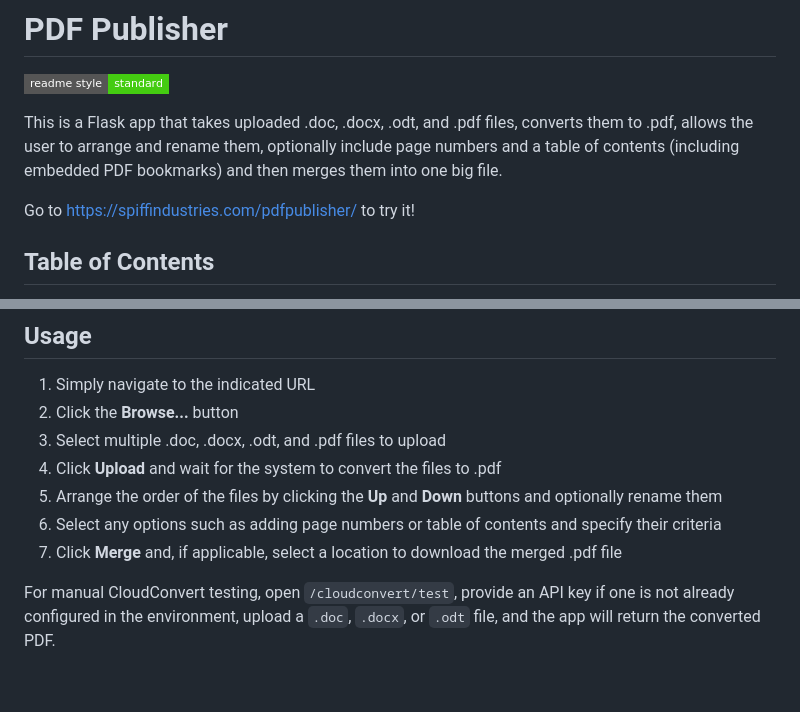
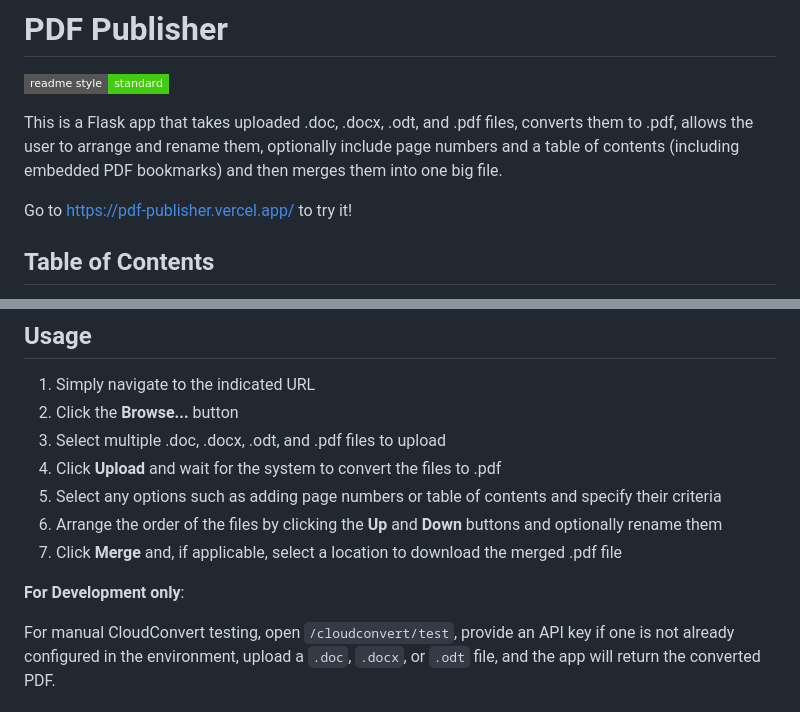
Before and after one commit to rbrutherford3/PDF-Publisher, a Markdown page: docs/README.md, 2 parts joined by grey strips. Drawn GitHub-style; badges without logos; blank space fills up the shorter version.

```diff
--- a/docs/README.md
+++ b/docs/README.md
@@ -4,7 +4,7 @@
 
 This is a Flask app that takes uploaded .doc, .docx, .odt, and .pdf files, converts them to .pdf, allows the user to arrange and rename them, optionally include page numbers and a table of contents (including embedded PDF bookmarks) and then merges them into one big file.
 
-Go to [https://spiffindustries.com/pdfpublisher/](https://spiffindustries.com/pdfpublisher/) to try it!
+Go to [https://pdf-publisher.vercel.app/](https://pdf-publisher.vercel.app/) to try it!
 
 ## Table of Contents
 
@@ -86,9 +121,11 @@ You can also use [**Gunicorn**](https://gunicorn.org/) to set up this project fo
 1. Click the **Browse...** button
 1. Select multiple .doc, .docx, .odt, and .pdf files to upload
 1. Click **Upload** and wait for the system to convert the files to .pdf
+1. Select any options such as adding page numbers or table of contents and specify their criteria
 1. Arrange the order of the files by clicking the **Up** and **Down** buttons and optionally rename them
-1. Select any options such as adding page numbers or table of contents and specify their criteria
 1. Click **Merge** and, if applicable, select a location to download the merged .pdf file
+
+**For Development only**:
 
 For manual CloudConvert testing, open `/cloudconvert/test`, provide an API key if one is not already configured in the environment, upload a `.doc`, `.docx`, or `.odt` file, and the app will return the converted PDF.
 
```
Also changed, not shown: other parts of docs/README.md (+54 -19 lines).
